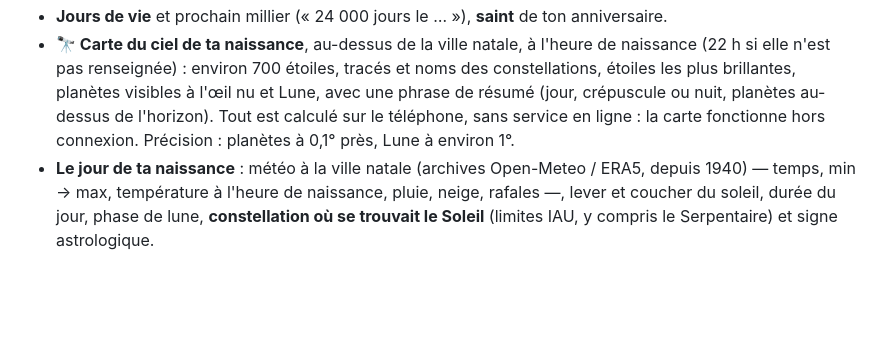
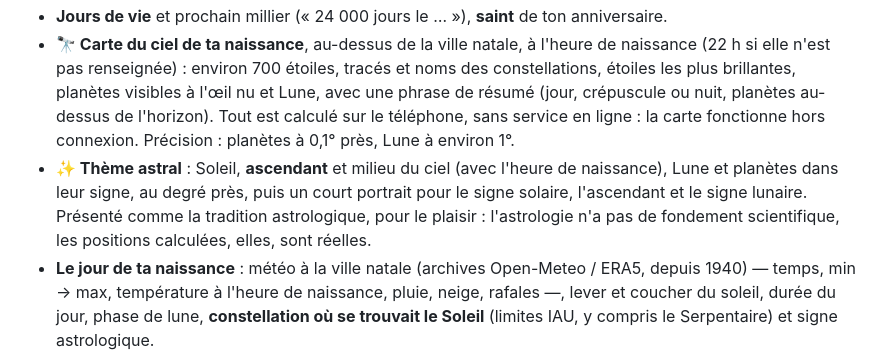
Before and after one commit to fef73/meteo-famille, a Markdown page: README.md, the part around the change. Rendered like a GitHub page; blank space fills up the shorter version.

```diff
--- a/README.md
+++ b/README.md
@@ -74,6 +74,7 @@ Renseigné dans le lanceur (pseudo, date, heure et ville de naissance), transmis
 - **Anniversaire** : compte à rebours, âge atteint, **prévision du jour J** dès 15 jours avant (à ta position, sinon à ta ville natale), **confettis** le jour même.
 - **Jours de vie** et prochain millier (« 24 000 jours le … »), **saint** de ton anniversaire.
 - **🔭 Carte du ciel de ta naissance**, au-dessus de la ville natale, à l'heure de naissance (22 h si elle n'est pas renseignée) : environ 700 étoiles, tracés et noms des constellations, étoiles les plus brillantes, planètes visibles à l'œil nu et Lune, avec une phrase de résumé (jour, crépuscule ou nuit, planètes au-dessus de l'horizon). Tout est calculé sur le téléphone, sans service en ligne : la carte fonctionne hors connexion. Précision : planètes à 0,1° près, Lune à environ 1°.
+- **✨ Thème astral** : Soleil, **ascendant** et milieu du ciel (avec l'heure de naissance), Lune et planètes dans leur signe, au degré près, puis un court portrait pour le signe solaire, l'ascendant et le signe lunaire. Présenté comme la tradition astrologique, pour le plaisir : l'astrologie n'a pas de fondement scientifique, les positions calculées, elles, sont réelles.
 - **Le jour de ta naissance** : météo à la ville natale (archives Open-Meteo / ERA5, depuis 1940) — temps, min → max, température à l'heure de naissance, pluie, neige, rafales —, lever et coucher du soleil, durée du jour, phase de lune, **constellation où se trouvait le Soleil** (limites IAU, y compris le Serpentaire) et signe astrologique.
 
 ## 📴 Hors connexion
```
